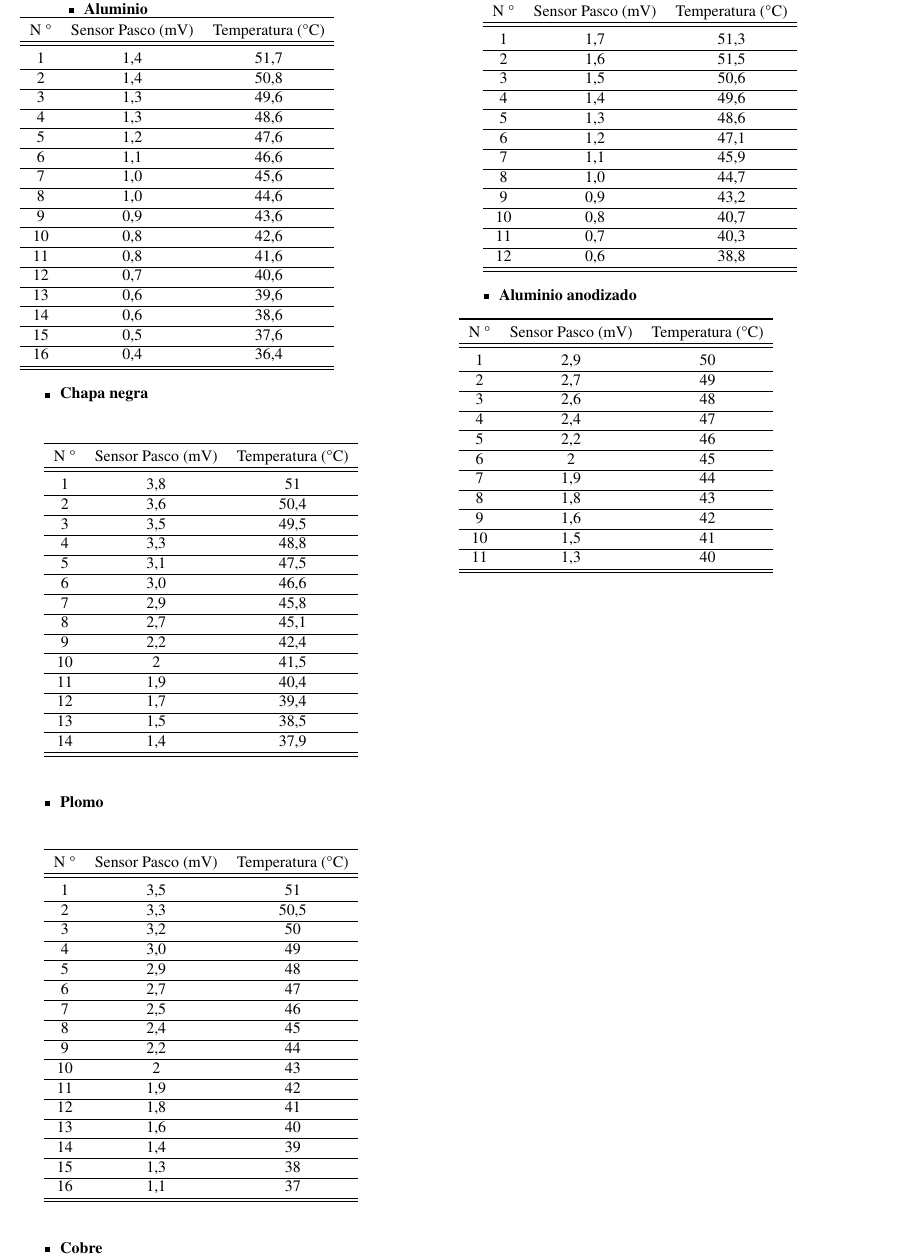
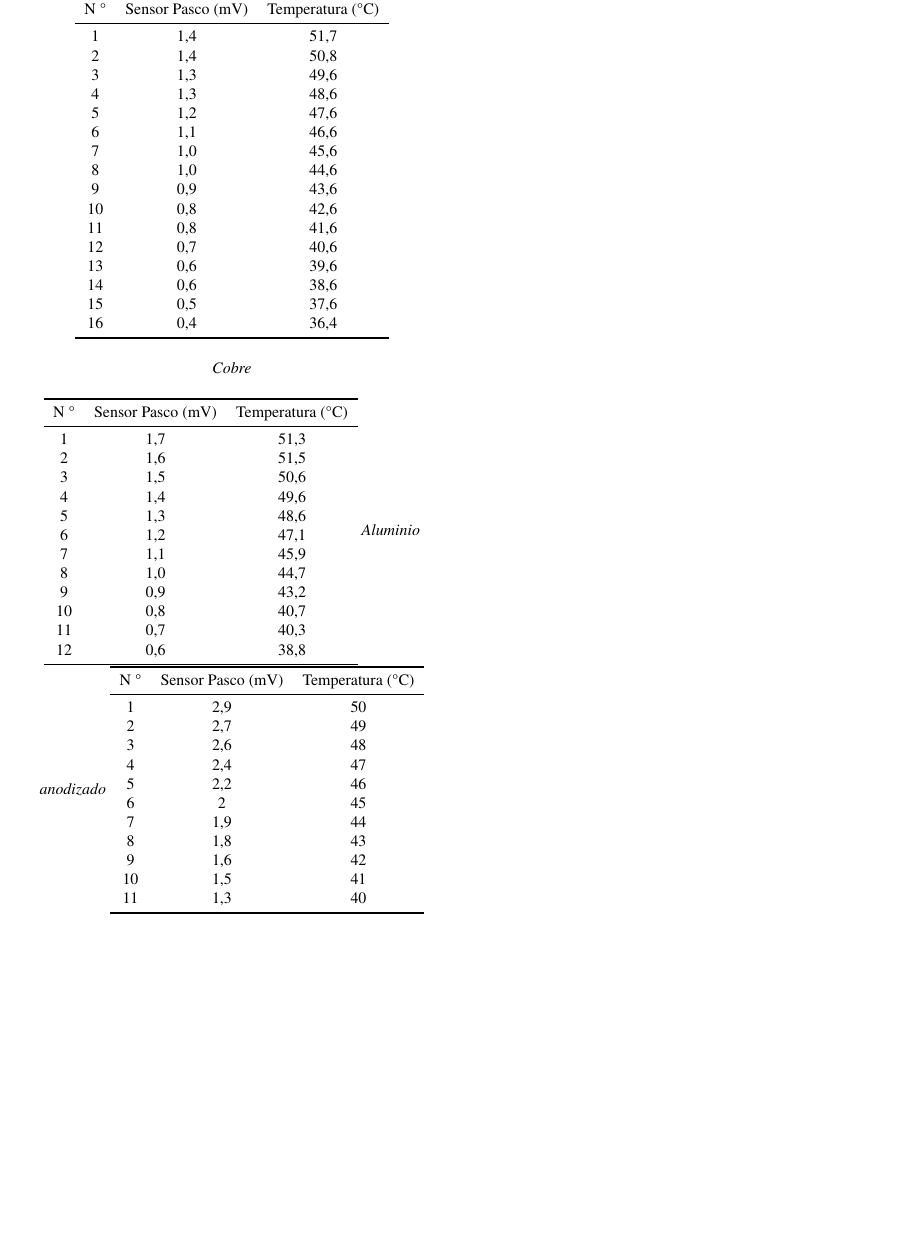
Before and after one commit to marcosgatica2003/fisicaElectronica, a LaTeX document (informeRadiacionTermica/informe.tex): part of page 4 of 4, cut so that both start at the same text, the shorter picture padded with empty space. Compiled offline with pdfLaTeX.

```diff
--- a/informeRadiacionTermica/informe.tex
+++ b/informeRadiacionTermica/informe.tex
@@ -131,129 +131,80 @@
 
     \newpage
     \thispagestyle{fancy}
-    \begin{minipage}[c]{12cm}
-        \begin{itemize}
-            \item \textbf{Aluminio}
-       \end{itemize}
-   \end{minipage}
-   \vspace{-5mm}
+
+    \begin{center}
+
+        \textit{Aluminio}
+
+        \vspace{5mm}
+
         \begin{tabular}{ c  c  c }
             \toprule
-     N \textdegree & Sensor Pasco (mV) & Temperatura (\textdegree C) \\ \hline
+             N \textdegree & Sensor Pasco (mV) & Temperatura (\textdegree C) \\
              \midrule
-          1   &   1,4     &   51,7 \\ \hline
-          2   &   1,4     &   50,8 \\ \hline
-          3   &   1,3     &   49,6 \\ \hline
-          4   &   1,3     &   48,6 \\ \hline
-          5   &   1,2     &   47,6 \\ \hline
-          6   &   1,1     &   46,6 \\ \hline
-          7   &   1,0     &   45,6 \\ \hline
-          8   &   1,0     &   44,6 \\ \hline
-          9   &   0,9     &   43,6 \\ \hline
-          10  &   0,8     &   42,6 \\ \hline
-          11  &   0,8     &   41,6 \\ \hline
-          12  &   0,7     &   40,6 \\ \hline
-          13  &   0,6     &   39,6 \\ \hline
-          14  &   0,6     &   38,6 \\ \hline
-          15  &   0,5     &   37,6 \\ \hline
-          16  &   0,4     &   36,4 \\ \hline
+                  1   &   1,4     &   51,7 \\
+                  2   &   1,4     &   50,8 \\
+                  3   &   1,3     &   49,6 \\
+                  4   &   1,3     &   48,6 \\
+                  5   &   1,2     &   47,6 \\
+                  6   &   1,1     &   46,6 \\
+                  7   &   1,0     &   45,6 \\
+                  8   &   1,0     &   44,6 \\
+                  9   &   0,9     &   43,6 \\
+                  10  &   0,8     &   42,6 \\
+                  11  &   0,8     &   41,6 \\
+                  12  &   0,7     &   40,6 \\
+                  13  &   0,6     &   39,6 \\
+                  14  &   0,6     &   38,6 \\
+                  15  &   0,5     &   37,6 \\
+                  16  &   0,4     &   36,4 \\
             \bottomrule
         \end{tabular}
 
-    \begin{itemize}
-       \item \textbf{Chapa negra}
-    \end{itemize}
+        \vspace{5mm}
+
+        \textit{Cobre}
+
+        \vspace{5mm}
 
         \begin{tabular}{ c  c  c }
             \toprule
-        N \textdegree & Sensor Pasco (mV) & Temperatura (\textdegree C) \\ \hline
+             N \textdegree & Sensor Pasco (mV) & Temperatura (\textdegree C) \\
              \midrule
-        1   &   3,8     &   51 \\ \hline
-        2   &   3,6     &   50,4 \\ \hline
-        3   &   3,5     &   49,5 \\ \hline
-        4   &   3,3     &   48,8 \\ \hline
-        5   &   3,1     &   47,5 \\ \hline
-        6   &   3,0     &   46,6 \\ \hline
-        7   &   2,9     &   45,8 \\ \hline
-        8   &   2,7     &   45,1 \\ \hline
-        9   &   2,2     &   42,4 \\ \hline
-        10  &   2       &   41,5 \\ \hline
-        11  &   1,9     &   40,4 \\ \hline
-        12  &   1,7     &   39,4 \\ \hline
-        13  &   1,5     &   38,5 \\ \hline
-        14  &   1,4     &   37,9 \\ \hline
+                 1   &   1,7     &   51,3 \\
+                 2   &   1,6     &   51,5 \\
+                 3   &   1,5     &   50,6 \\
+                 4   &   1,4     &   49,6 \\
+                 5   &   1,3     &   48,6 \\
+                 6   &   1,2     &   47,1 \\
+                 7   &   1,1     &   45,9 \\
+                 8   &   1,0     &   44,7 \\
+                 9   &   0,9     &   43,2 \\
+                 10  &   0,8     &   40,7 \\
+                 11  &   0,7     &   40,3 \\
+                 12  &   0,6     &   38,8 \\
+            \bottomrule
+        \end{tabular}
+%
+        \textit{Aluminio anodizado}
+        \begin{tabular}{ c  c  c }
+            \toprule
+            N \textdegree & Sensor Pasco (mV) & Temperatura (\textdegree C) \\
+            \midrule
+                1   & 2,9  & 50  \\
+                2   & 2,7  & 49  \\
+                3   & 2,6  & 48  \\
+                4   & 2,4  & 47  \\
+                5   & 2,2  & 46  \\
+                6   & 2    & 45  \\
+                7   & 1,9  & 44  \\
+                8   & 1,8  & 43  \\
+                9   & 1,6  & 42  \\
+                10   & 1,5  & 41 \\
+                11  & 1,3  & 40  \\
             \bottomrule
         \end{tabular}
 
-    \begin{itemize}
-            \item \textbf{Plomo}
-    \end{itemize}
-
-    \begin{tabular}{ c  c  c }
-        \toprule
-        N \textdegree & Sensor Pasco (mV) & Temperatura (\textdegree C) \\ \hline
-        \midrule
-        1   &   3,5     &   51 \\ \hline
-        2   &   3,3     &   50,5 \\ \hline
-        3   &   3,2     &   50 \\ \hline
-        4   &   3,0     &   49 \\ \hline
-        5   &   2,9     &   48 \\ \hline
-        6   &   2,7     &   47 \\ \hline
-        7   &   2,5     &   46 \\ \hline
-        8   &   2,4     &   45 \\ \hline
-        9   &   2,2     &   44 \\ \hline
-        10  &   2       &   43 \\ \hline
-        11  &   1,9     &   42 \\ \hline
-        12  &   1,8     &   41 \\ \hline
-        13  &   1,6     &   40 \\ \hline
-        14  &   1,4     &   39 \\ \hline
-        15  &   1,3     &   38 \\ \hline
-        16  &   1,1     &   37 \\ \hline
-        \bottomrule
-    \end{tabular}
-
-    \begin{itemize}
-            \item \textbf{Cobre}
-    \end{itemize}
-
-    \begin{tabular}{ c  c  c }
-        \toprule
-         N \textdegree & Sensor Pasco (mV) & Temperatura (\textdegree C) \\ \hline
-         \midrule
-         1   &   1,7     &   51,3 \\ \hline
-         2   &   1,6     &   51,5 \\ \hline
-         3   &   1,5     &   50,6 \\ \hline
-         4   &   1,4     &   49,6 \\ \hline
-         5   &   1,3     &   48,6 \\ \hline
-         6   &   1,2     &   47,1 \\ \hline
-         7   &   1,1     &   45,9 \\ \hline
-         8   &   1,0     &   44,7 \\ \hline
-         9   &   0,9     &   43,2 \\ \hline
-         10  &   0,8     &   40,7 \\ \hline
-         11  &   0,7     &   40,3 \\ \hline
-         12  &   0,6     &   38,8 \\ \hline
-         \bottomrule
-    \end{tabular}
-
-    \begin{itemize}
-       \item \textbf{Aluminio anodizado}
-    \end{itemize}
-    \begin{tabular}{ c  c  c }
-            \toprule
-            N \textdegree & Sensor Pasco (mV) & Temperatura (\textdegree C) \\ \hline
-            \midrule
-            1   & 2,9  & 50  \\ \hline
-            2   & 2,7  & 49  \\ \hline
-            3   & 2,6  & 48  \\ \hline
-            4   & 2,4  & 47  \\ \hline
-            5   & 2,2  & 46  \\ \hline
-            6   & 2    & 45  \\ \hline
-            7   & 1,9  & 44  \\ \hline
-            8   & 1,8  & 43  \\ \hline
-            9   & 1,6  & 42  \\ \hline
-            10   & 1,5  & 41 \\ \hline
-            11  & 1,3  & 40  \\ \hline
-            \bottomrule
-        \end{tabular}
+    \end{center}
 
 \end{document}
```
Also changed, not shown: apuntes/PreguntasFisicaE.pdf (added), funcionamientoDelInterferometro/presentación/template_Beamer.pdf, informeRadiacionTermica/informe.pdf, 9 other files. Lines whose indentation alone changed are shown as unchanged.
